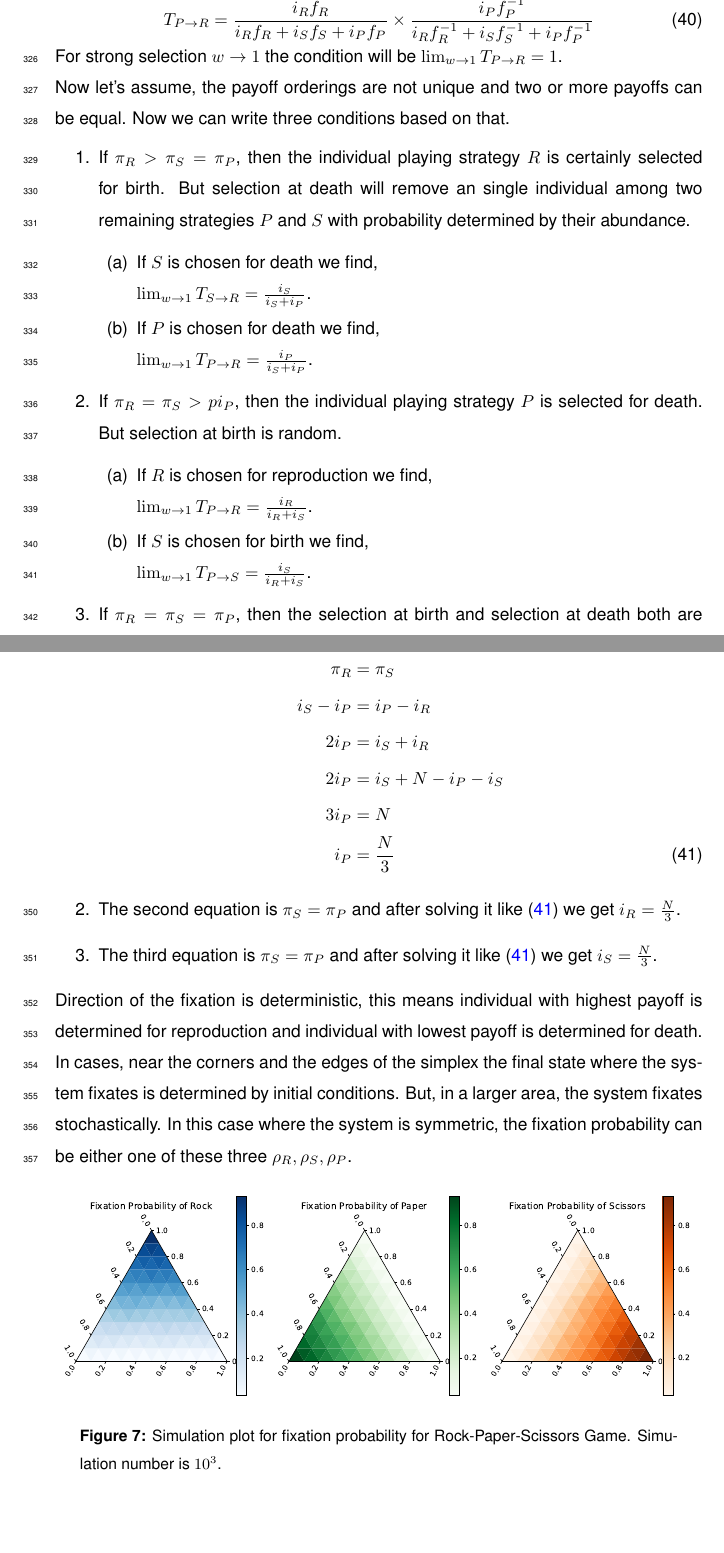
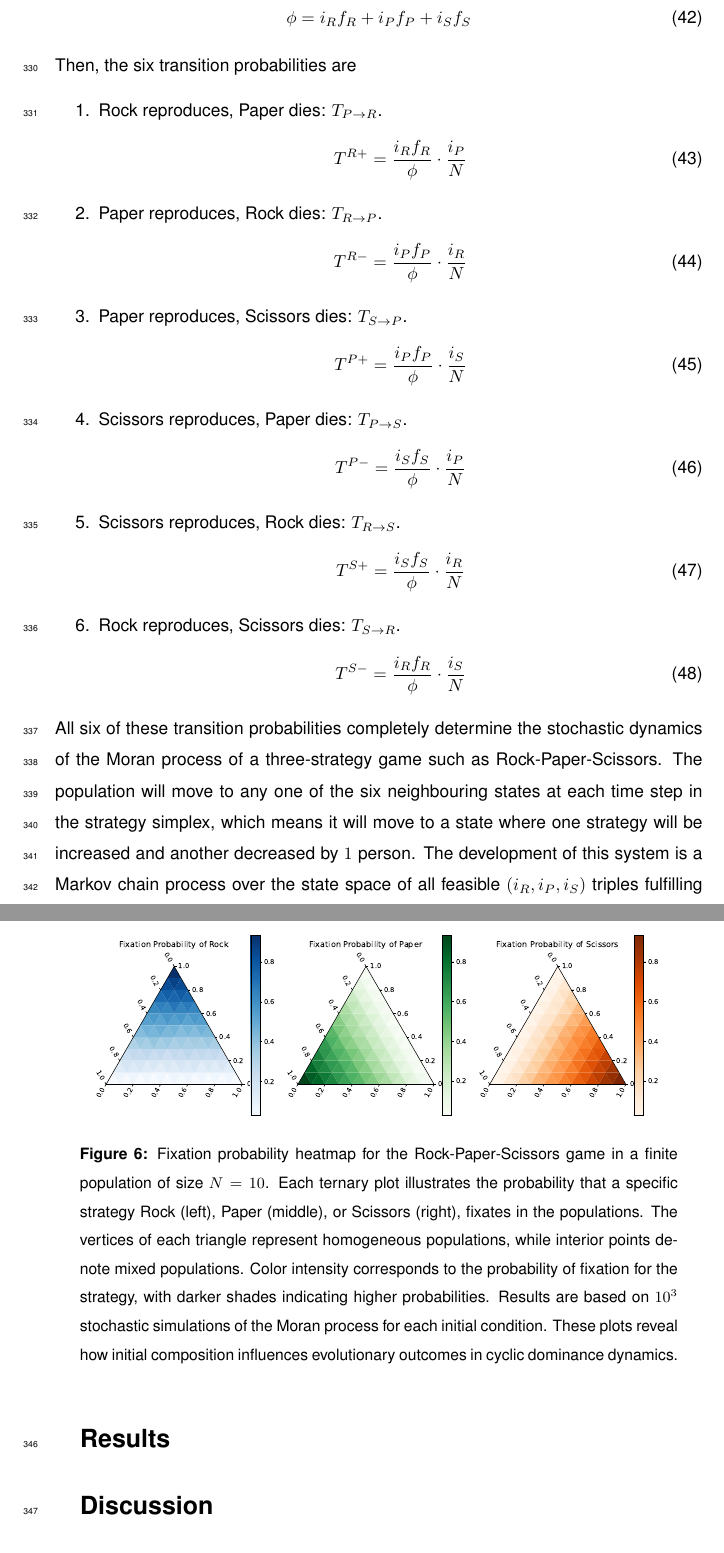
Before and after one commit to tecoevo/structured_beliefs_extensions, a LaTeX document (Manuscript/GBF_Nat_02.tex): two parts of pages 22 and 23 of 25 before the commit and two parts of pages 23 and 24 of 26 after it, joined at a grey line, cut at the place of the change, the shorter picture padded with empty space. Compiled offline with pdfLaTeX.

Commit message:
Update GBF_Nat_02.tex

```diff
--- a/Manuscript/GBF_Nat_02.tex
+++ b/Manuscript/GBF_Nat_02.tex
@@ -614,5 +603,3 @@ For $T_{P \to R}$ we can write that,
 \begin{equation}
-T_{P \to R} = \frac{i_R f_R}{i_R f_R + i_S f_S + i_P f_P}\times \frac{i_P f_P^{-1}}{i_R f_R^{-1} + i_S f_S^{-1} + i_P f_P^{-1}} \label{eq:40}
+T_{Y \to X}(i_R,i_S,i_P)= \frac{i_X f_X}{\sum_Z i_Z f_Z} \cdot \frac{i_Y}{N} \label{eq:40}
 \end{equation}
-For strong selection $w \to 1$ the condition will be $\lim_{w \to 1} T_{P \to R} =1$.\\
-Now let's assume, the payoff orderings are not unique and two or more payoffs can be equal. Now we can write three conditions based on that.
@@ -619,4 +609 @@ Now let's assume, the payoff orderings are not unique and two or more payoffs ca
 \begin{enumerate}
-\item If $\pi_R>\pi_S=\pi_P$, then the individual playing strategy $R$ is certainly selected for birth. But selection at
-death will remove an single individual among two remaining
-strategies $P$ and $S$ with probability determined by their abundance.
@@ -623,17 +619,31 @@ strategies $P$ and $S$ with probability determined by their abundance.
+and the total fitness of the population be:
+\begin{equation}
+\phi = i_R f_R + i_P f_P + i_S f_S \label{eq:42}
+\end{equation}
+Then, the six transition probabilities are
 \begin{enumerate}
-\item If $S$ is chosen for death we find,\\
-$\lim_{w \to 1} T_{S \to R} =\frac{i_S}{i_S + i_P}$.
-\item If $P$ is chosen for death we find,\\
-$\lim_{w \to 1} T_{P \to R} =\frac{i_P}{i_S + i_P}$.
+\item Rock reproduces, Paper dies: $T_{P \to R}$.
+\begin{align}
+T^{R+} &= \frac{i_R f_R}{\phi} \cdot \frac{i_P}{N} \label{eq:43}
+\end{align}
+\item Paper reproduces, Rock dies: $T_{R \to P}$.
+\begin{align}
+T^{R-} &= \frac{i_P f_P}{\phi} \cdot \frac{i_R}{N}\label{eq:44}
+\end{align}
+\item Paper reproduces, Scissors dies: $T_{S \to P}$.
+\begin{align}
+T^{P+} &= \frac{i_P f_P}{\phi} \cdot \frac{i_S}{N} \label{eq:45}
+\end{align}
+\item Scissors reproduces, Paper dies: $T_{P \to S}$.
+\begin{align}
+T^{P-} &= \frac{i_S f_S}{\phi} \cdot \frac{i_P}{N} \label{eq:46}
+\end{align}
+\item Scissors reproduces, Rock dies: $T_{R \to S}$.
+\begin{align}
+T^{S+} &= \frac{i_S f_S}{\phi} \cdot \frac{i_R}{N} \label{eq:47}
+\end{align}
+\item Rock reproduces, Scissors dies: $T_{S \to R}$.
+\begin{align}
+T^{S-} &= \frac{i_R f_R}{\phi} \cdot \frac{i_S}{N} \label{eq:48}
+\end{align}
 \end{enumerate}
-\item If $\pi_R=\pi_S>pi_P$, then the individual playing strategy $P$ is selected for death. But selection at birth is random.
-\begin{enumerate}
-\item If $R$ is chosen for reproduction we find,\\
-$\lim_{w \to 1} T_{P \to R} =\frac{i_R}{i_R + i_S}$.
-\item If $S$ is chosen for birth we find,\\
-$\lim_{w \to 1} T_{P \to S} =\frac{i_S}{i_R + i_S}$.
-\end{enumerate}
-\item If $\pi_R=\pi_S=\pi_P$, then the selection at birth and selection at death both are random.\\
-$\lim_{w \to 1} T_{X \to Y} = \frac{i_X}{N} \times \frac{i_Y}{N}$\\
-where, $X \in \{R, P, S\}$ and $Y \in \{R, P, S\}$.
-\end{enumerate}
@@ -644,44 +650,18 @@ We can write three equations based on this.
-\begin{align}
-\pi_R &=\pi_S\nonumber\\
-i_S-i_P &=i_P-i_R \nonumber\\
-2i_P &= i_S+i_R \nonumber\\
-2i_P &=i_S+N-i_P-i_S \nonumber\\
-3i_P &= N \nonumber\\
-i_P &= \frac{N}{3} \label{eq:41}
-\end{align}
-\item The second equation is $\pi_S=\pi_P$ and after solving it like \eqref{eq:41} we get $i_R=\frac{N}{3}$.
-\item The third equation is $\pi_S=\pi_P$ and after solving it like \eqref{eq:41} we get $i_S=\frac{N}{3}$.
-\end{enumerate}
-Direction of the fixation is deterministic, this means individual with highest payoff is determined for reproduction and individual with lowest payoff is determined for death.
-In cases, near the corners and the edges of the simplex the final state where the system fixates is determined by initial conditions.
-But, in a larger area, the system fixates stochastically.
-In this case where the system is symmetric, the fixation probability can be either one of these three $\rho_R, \rho_S, \rho_P$.
+All six of these transition probabilities completely determine the stochastic dynamics of the Moran process of a three-strategy game such as Rock-Paper-Scissors.
+The population will move to any one of the six neighbouring states at each time step in the strategy simplex, which means it will move to a state where one strategy will be increased and another decreased by $1$ person.
+The development of this system is a Markov chain process over the state space of all feasible $(i_R, i_P, i_S)$ triples fulfilling equation \eqref{eq:35}.
+This process continues until it arrives at one of the absorbing boundaries, which means only one strategy remains and all other strategies become extinct.
+These absorbing states can be equated to fixation of single strategy.
 \begin{figure}[H]
     \centering
-    \includegraphics[width=1\textwidth]{RPS_FP.pdf}
-    \caption{Simulation plot for fixation probability for Rock-Paper-Scissors Game. Simulation number is $10^3$.}
-    \label{fig:7}
+    \includegraphics[width=0.9\textwidth]{RPS_FP.pdf}
+    \caption{Fixation probability heatmap for the Rock-Paper-Scissors game in a finite population of size $N = 10$. Each ternary plot illustrates the probability that a specific strategy Rock (left), Paper (middle), or Scissors (right), fixates in the populations. The vertices of each triangle represent homogeneous populations, while interior points denote mixed populations. Color intensity corresponds to the probability of fixation for the strategy, with darker shades indicating higher probabilities. Results are based on $10^3$ stochastic simulations of the Moran process for each initial condition. These plots reveal how initial composition influences evolutionary outcomes in cyclic dominance dynamics.}
+   \label{fig:6}
 \end{figure}
 
 
 
-
-
-
-
-
-
-
-
-
-
-
-
-
-
-
-
-
+\section{Results}
 \section{Discussion}
 
 
```
Also changed, not shown: Manuscript/GBF_Nat_02.tex (53 more changed lines).
